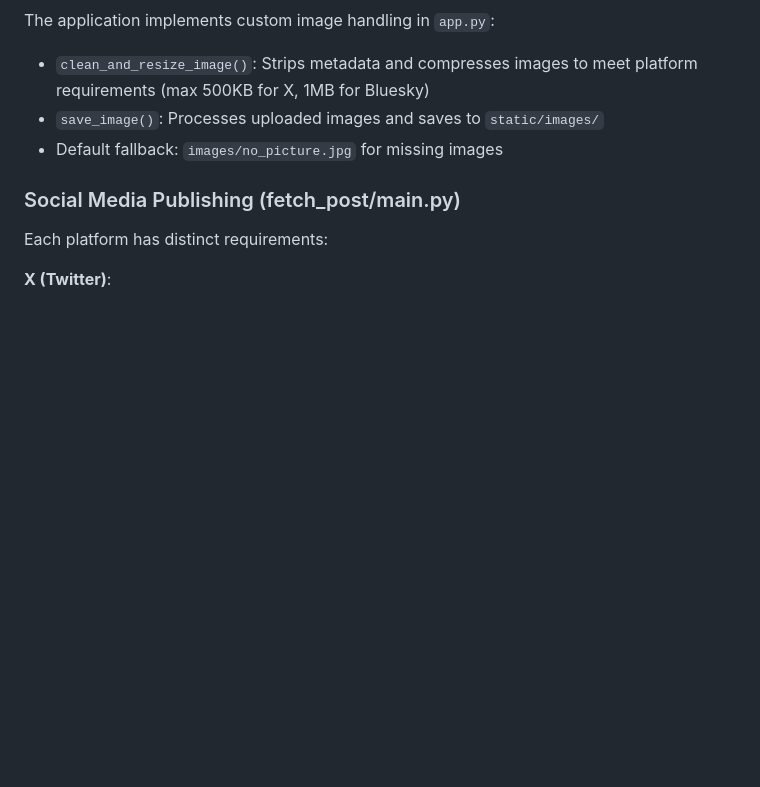
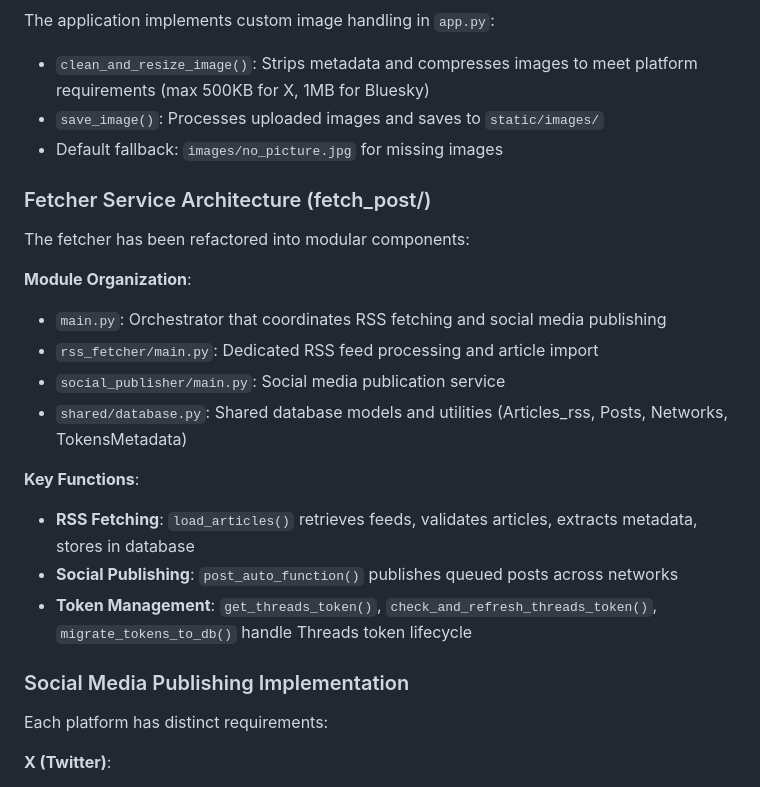
Before and after one commit to stephane-long/medpost, a Markdown page: CLAUDE.md, the part around one of its changes. Rendered like a GitHub page; blank space fills up the shorter version.

```diff
--- a/CLAUDE.md
+++ b/CLAUDE.md
@@ -107,7 +108,22 @@ The application implements custom image handling in `app.py`:
 - `save_image()`: Processes uploaded images and saves to `static/images/`
 - Default fallback: `images/no_picture.jpg` for missing images
 
-### Social Media Publishing (fetch_post/main.py)
+### Fetcher Service Architecture (fetch_post/)
+
+The fetcher has been refactored into modular components:
+
+**Module Organization**:
+- `main.py`: Orchestrator that coordinates RSS fetching and social media publishing
+- `rss_fetcher/main.py`: Dedicated RSS feed processing and article import
+- `social_publisher/main.py`: Social media publication service
+- `shared/database.py`: Shared database models and utilities (Articles_rss, Posts, Networks, TokensMetadata)
+
+**Key Functions**:
+- **RSS Fetching**: `load_articles()` retrieves feeds, validates articles, extracts metadata, stores in database
+- **Social Publishing**: `post_auto_function()` publishes queued posts across networks
+- **Token Management**: `get_threads_token()`, `check_and_refresh_threads_token()`, `migrate_tokens_to_db()` handle Threads token lifecycle
+
+### Social Media Publishing Implementation
 
 Each platform has distinct requirements:
 
```
Also changed, not shown: other parts of CLAUDE.md (+26 -4 lines).
